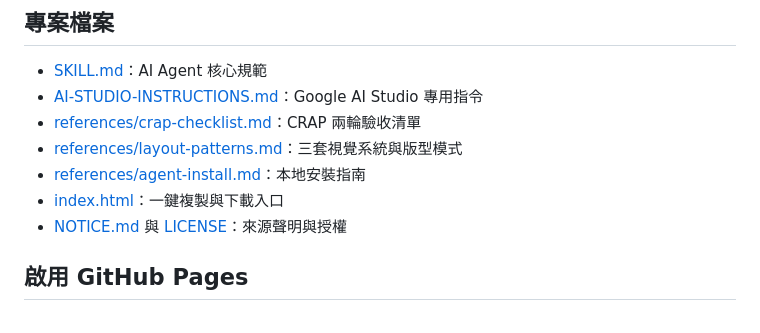
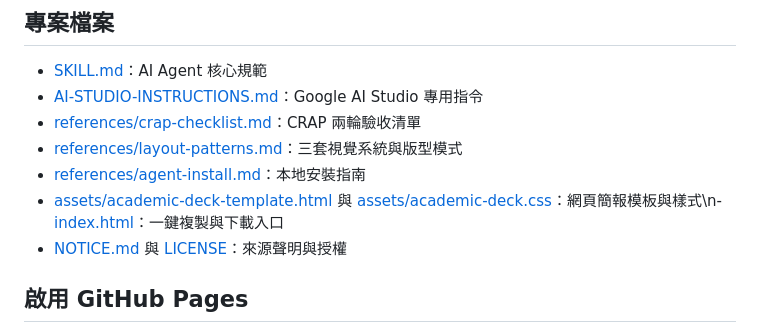
Before and after one commit to wallacechiu-purestudio/all-purpose-document-layout-assistant, a Markdown page: README.md, the part around the change. Drawn GitHub-style.

Commit message:
docs: document included HTML deck template

```diff
--- a/README.md
+++ b/README.md
@@ -54,7 +54,7 @@ npx skills add https://github.com/wallacechiu-purestudio/all-purpose-document-la
 - [references/crap-checklist.md](references/crap-checklist.md)：CRAP 兩輪驗收清單
 - [references/layout-patterns.md](references/layout-patterns.md)：三套視覺系統與版型模式
 - [references/agent-install.md](references/agent-install.md)：本地安裝指南
-- [index.html](index.html)：一鍵複製與下載入口
+- [assets/academic-deck-template.html](assets/academic-deck-template.html) 與 [assets/academic-deck.css](assets/academic-deck.css)：網頁簡報模板與樣式\n- [index.html](index.html)：一鍵複製與下載入口
 - [NOTICE.md](NOTICE.md) 與 [LICENSE](LICENSE)：來源聲明與授權
 
 ## 啟用 GitHub Pages
```
